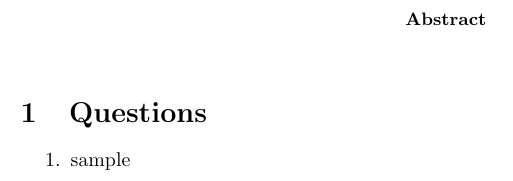
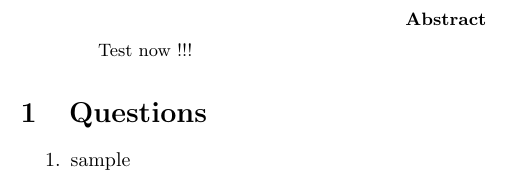
Before and after one commit to HZZZZQ/Note-Template-Copy-, a LaTeX paper (main.tex): part of page 2 of 2, cut so that both start at the same text. Compiled offline with pdfLaTeX.

Commit message:
Update main.tex

```diff
--- a/main.tex
+++ b/main.tex
@@ -61,7 +61,7 @@
 \newpage
 
 \begin{abstract}
-
+Test now !!!
 
 \end{abstract}
 \section{Questions}
```
